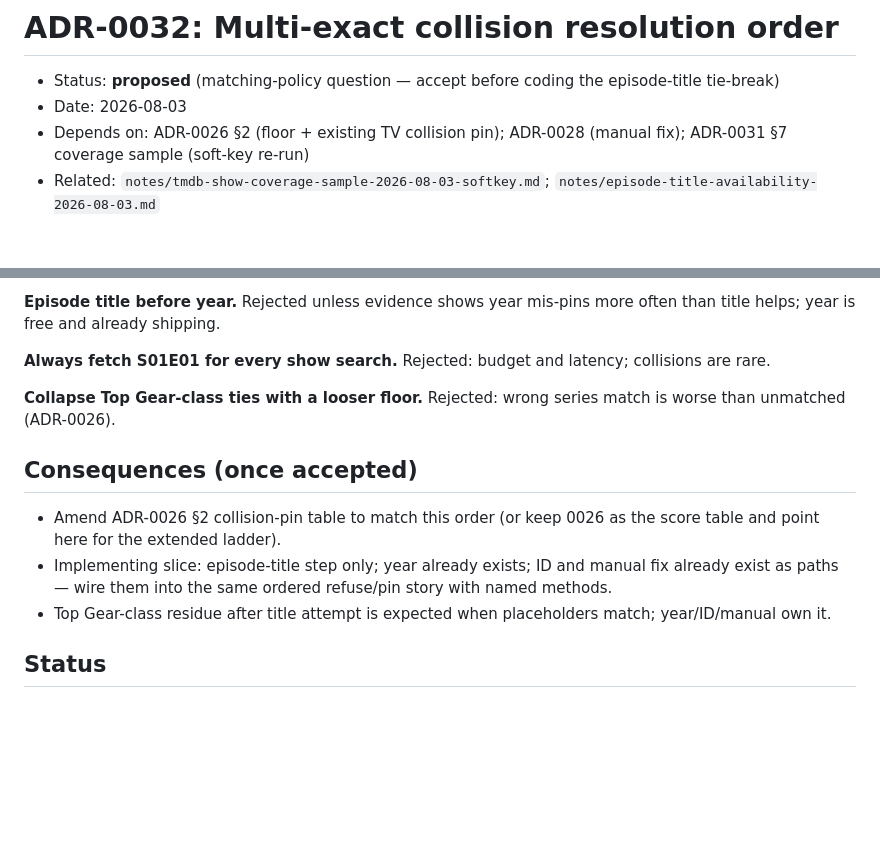
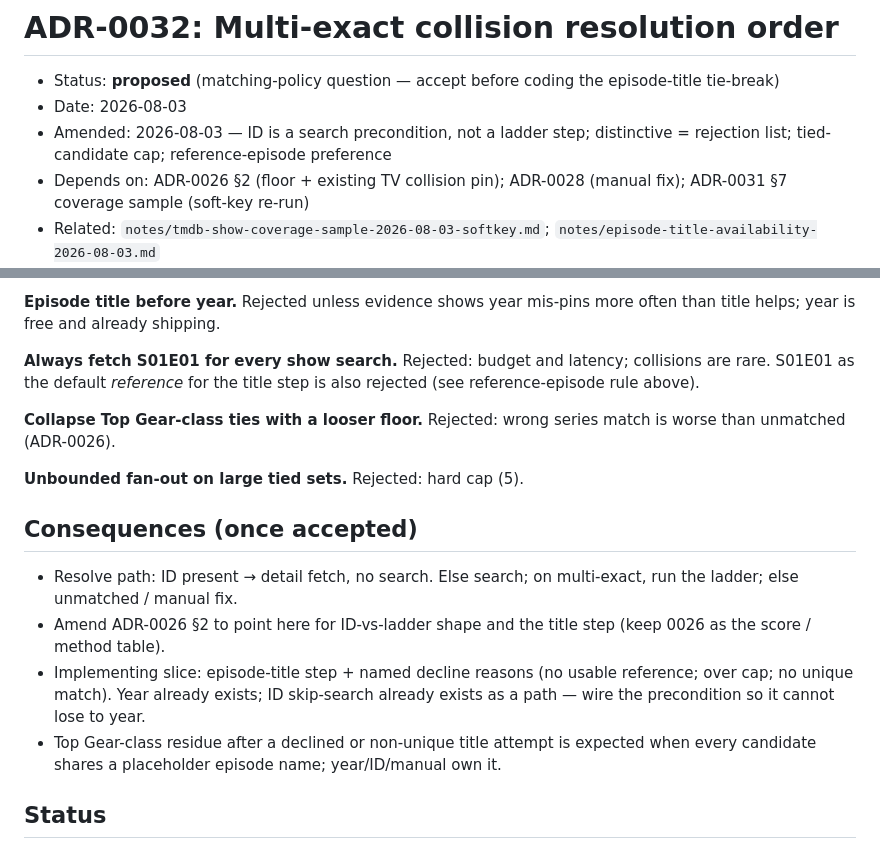
Before and after one commit to nightjar-tv/nightjar, a Markdown page: docs/adr/0032-multi-exact-collision-order.md, 2 parts joined by grey strips. Rendered like a GitHub page; blank space fills up the shorter version.

```diff
--- a/docs/adr/0032-multi-exact-collision-order.md
+++ b/docs/adr/0032-multi-exact-collision-order.md
@@ -3,6 +3,9 @@
 - Status: **proposed** (matching-policy question — accept before coding the
   episode-title tie-break)
 - Date: 2026-08-03
+- Amended: 2026-08-03 — ID is a search precondition, not a ladder step;
+  distinctive = rejection list; tied-candidate cap; reference-episode
+  preference
 - Depends on: ADR-0026 §2 (floor + existing TV collision pin); ADR-0028
   (manual fix); ADR-0031 §7 coverage sample (soft-key re-run)
 - Related: `notes/tmdb-show-coverage-sample-2026-08-03-softkey.md`;
@@ -77,20 +127,27 @@ Do not lower the floor. Do not silently pick top-1.
 mis-pins more often than title helps; year is free and already shipping.
 
 **Always fetch S01E01 for every show search.** Rejected: budget and
-latency; collisions are rare.
+latency; collisions are rare. S01E01 as the default *reference* for the
+title step is also rejected (see reference-episode rule above).
 
 **Collapse Top Gear-class ties with a looser floor.** Rejected: wrong
 series match is worse than unmatched (ADR-0026).
 
+**Unbounded fan-out on large tied sets.** Rejected: hard cap (5).
+
 ## Consequences (once accepted)
 
-- Amend ADR-0026 §2 collision-pin table to match this order (or keep 0026
-  as the score table and point here for the extended ladder).
-- Implementing slice: episode-title step only; year already exists; ID and
-  manual fix already exist as paths — wire them into the same ordered
-  refuse/pin story with named methods.
-- Top Gear-class residue after title attempt is expected when placeholders
-  match; year/ID/manual own it.
+- Resolve path: ID present → detail fetch, no search. Else search; on
+  multi-exact, run the ladder; else unmatched / manual fix.
+- Amend ADR-0026 §2 to point here for ID-vs-ladder shape and the title
+  step (keep 0026 as the score / method table).
+- Implementing slice: episode-title step + named decline reasons (no
+  usable reference; over cap; no unique match). Year already exists;
+  ID skip-search already exists as a path — wire the precondition so it
+  cannot lose to year.
+- Top Gear-class residue after a declined or non-unique title attempt is
+  expected when every candidate shares a placeholder episode name;
+  year/ID/manual own it.
 
 ## Status
 
```
Also changed, not shown: other parts of docs/adr/0032-multi-exact-collision-order.md (+70 -23 lines).
